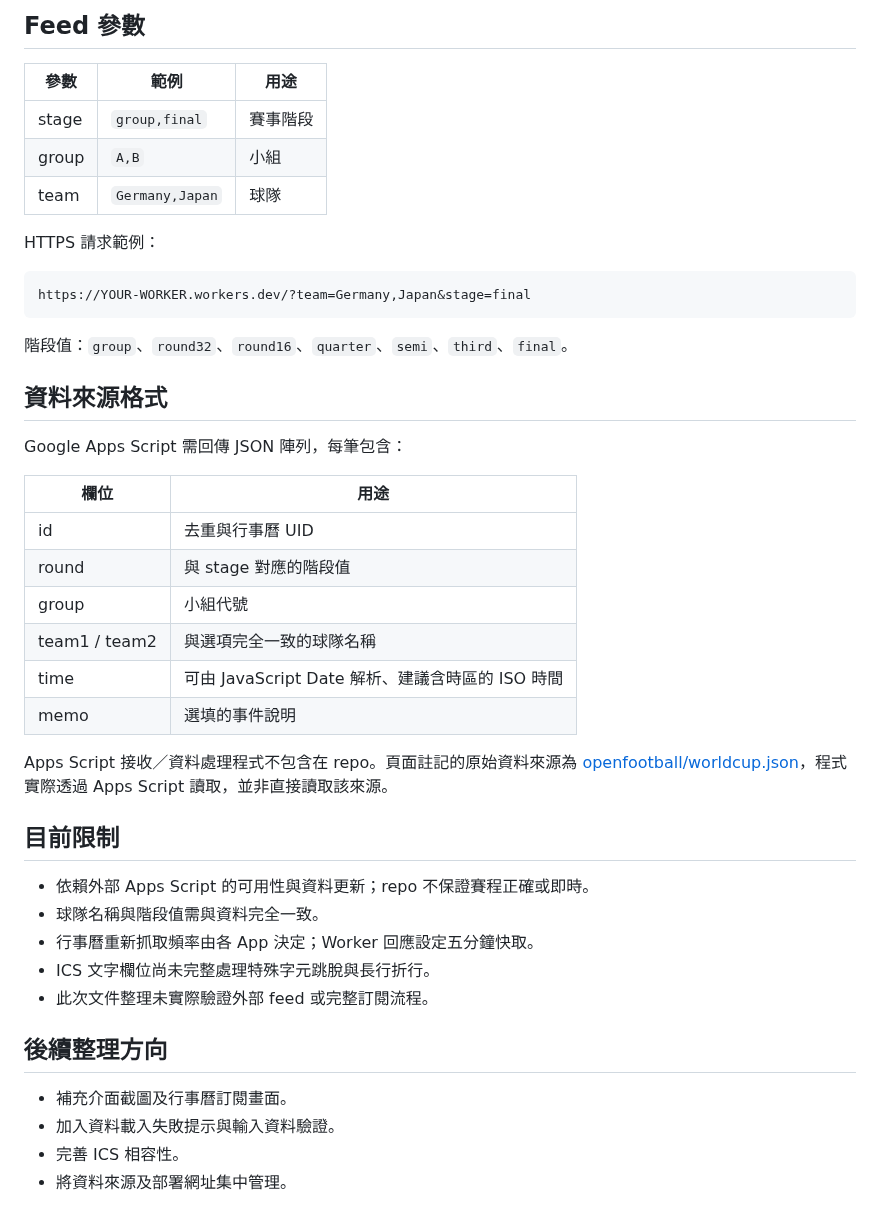
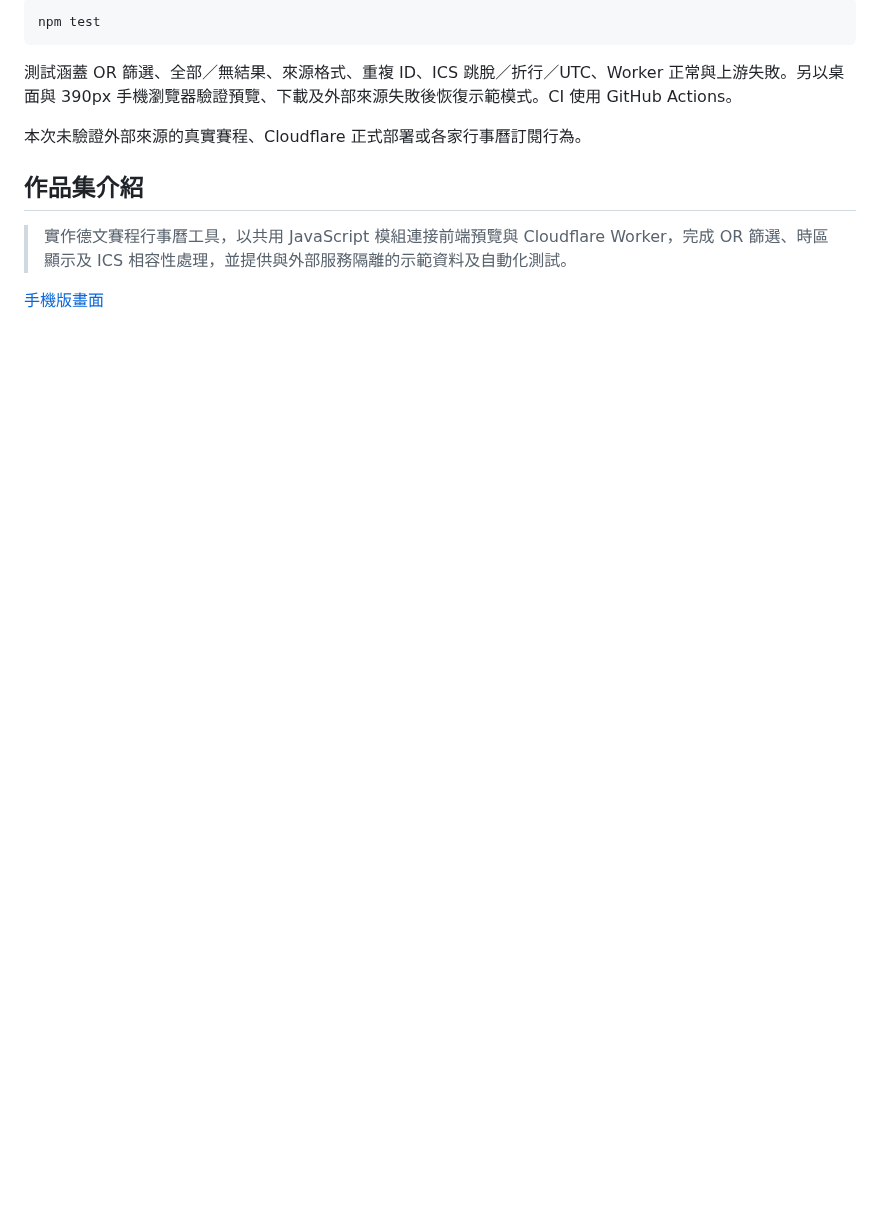
Before and after one commit to RammusDev/FIFA2026_zeitplan, a Markdown page: README.md, the part around one of its changes. Drawn GitHub-style; blank space fills up the shorter version.

````diff
--- a/README.md
+++ b/README.md
@@ -70,46 +46,14 @@ npx wrangler deploy
 
-## Feed 參數
-
-| 參數 | 範例 | 用途 |
-| --- | --- | --- |
-| stage | `group,final` | 賽事階段 |
-| group | `A,B` | 小組 |
-| team | `Germany,Japan` | 球隊 |
-
-HTTPS 請求範例：
-
-```text
-https://YOUR-WORKER.workers.dev/?team=Germany,Japan&stage=final
+```sh
+npm test
 ```
 
-階段值：`group`、`round32`、`round16`、`quarter`、`semi`、`third`、`final`。
+測試涵蓋 OR 篩選、全部／無結果、來源格式、重複 ID、ICS 跳脫／折行／UTC、Worker 正常與上游失敗。另以桌面與 390px 手機瀏覽器驗證預覽、下載及外部來源失敗後恢復示範模式。CI 使用 GitHub Actions。
 
-## 資料來源格式
+本次未驗證外部來源的真實賽程、Cloudflare 正式部署或各家行事曆訂閱行為。
 
-Google Apps Script 需回傳 JSON 陣列，每筆包含：
+## 作品集介紹
 
-| 欄位 | 用途 |
-| --- | --- |
-| id | 去重與行事曆 UID |
-| round | 與 stage 對應的階段值 |
-| group | 小組代號 |
-| team1 / team2 | 與選項完全一致的球隊名稱 |
-| time | 可由 JavaScript Date 解析、建議含時區的 ISO 時間 |
-| memo | 選填的事件說明 |
+> 實作德文賽程行事曆工具，以共用 JavaScript 模組連接前端預覽與 Cloudflare Worker，完成 OR 篩選、時區顯示及 ICS 相容性處理，並提供與外部服務隔離的示範資料及自動化測試。
 
-Apps Script 接收／資料處理程式不包含在 repo。頁面註記的原始資料來源為 [openfootball/worldcup.json](https://github.com/openfootball/worldcup.json)，程式實際透過 Apps Script 讀取，並非直接讀取該來源。
-
-## 目前限制
-
-- 依賴外部 Apps Script 的可用性與資料更新；repo 不保證賽程正確或即時。
-- 球隊名稱與階段值需與資料完全一致。
-- 行事曆重新抓取頻率由各 App 決定；Worker 回應設定五分鐘快取。
-- ICS 文字欄位尚未完整處理特殊字元跳脫與長行折行。
-- 此次文件整理未實際驗證外部 feed 或完整訂閱流程。
-
-## 後續整理方向
-
-- 補充介面截圖及行事曆訂閱畫面。
-- 加入資料載入失敗提示與輸入資料驗證。
-- 完善 ICS 相容性。
-- 將資料來源及部署網址集中管理。
+[手機版畫面](docs/mobile.png)
````
Also changed, not shown: other parts of README.md (+27 -51 lines), docs/desktop.png (added), docs/mobile.png (added), 11 other files.
